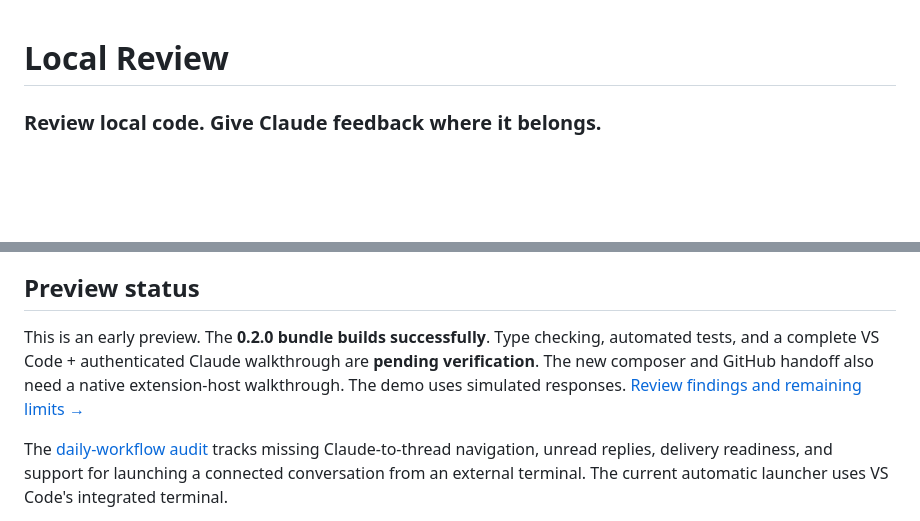
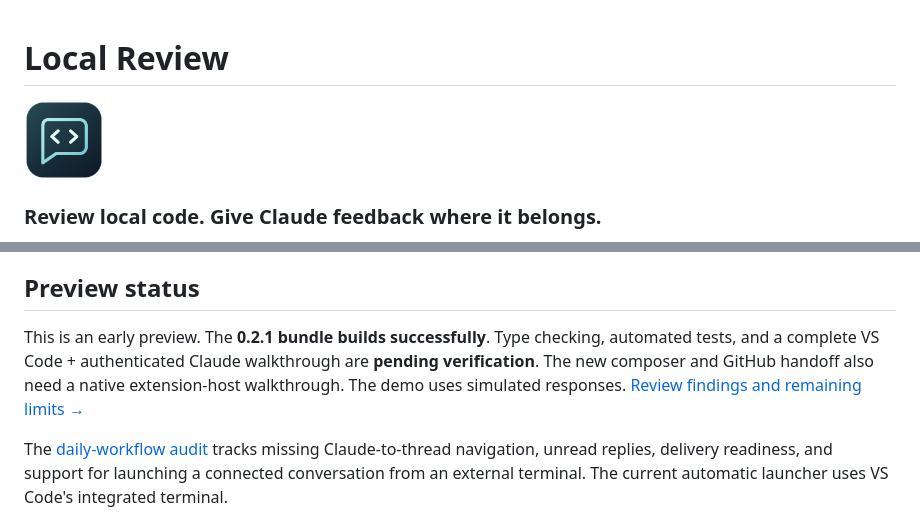
Before and after one commit to flucas96/local-review, a Markdown page: README.md, 2 parts joined by grey strips. Drawn GitHub-style; pictures changed too: resources/icon.png (added); blank space fills up the shorter version.

Commit message:
feat(branding): add extension and review view icons

```diff
--- a/README.md
+++ b/README.md
@@ -1,4 +1,6 @@
 # Local Review
+
+<img src="https://raw.githubusercontent.com/flucas96/local-review/main/resources/icon.png" alt="Local Review icon" width="80" height="80" />
 
 ### Review local code. Give Claude feedback where it belongs.
 
@@ -48,7 +50,7 @@ Code context is captured when you submit feedback. If an old location cannot be
 
 ## Preview status
 
-This is an early preview. The **0.2.0 bundle builds successfully**. Type checking, automated tests, and a complete VS Code + authenticated Claude walkthrough are **pending verification**. The new composer and GitHub handoff also need a native extension-host walkthrough. The demo uses simulated responses. [Review findings and remaining limits →](docs/REVIEW.md)
+This is an early preview. The **0.2.1 bundle builds successfully**. Type checking, automated tests, and a complete VS Code + authenticated Claude walkthrough are **pending verification**. The new composer and GitHub handoff also need a native extension-host walkthrough. The demo uses simulated responses. [Review findings and remaining limits →](docs/REVIEW.md)
 
 The [daily-workflow audit](https://github.com/flucas96/local-review/issues/4) tracks missing Claude-to-thread navigation, unread replies, delivery readiness, and support for launching a connected conversation from an external terminal. The current automatic launcher uses VS Code's integrated terminal.
 
```
Also changed, not shown: CHANGELOG.md (+5 -0 lines), docs/REVIEW.md (+1 -1 lines), resources/README.md (added, +11 -0 lines), 5 other files.
